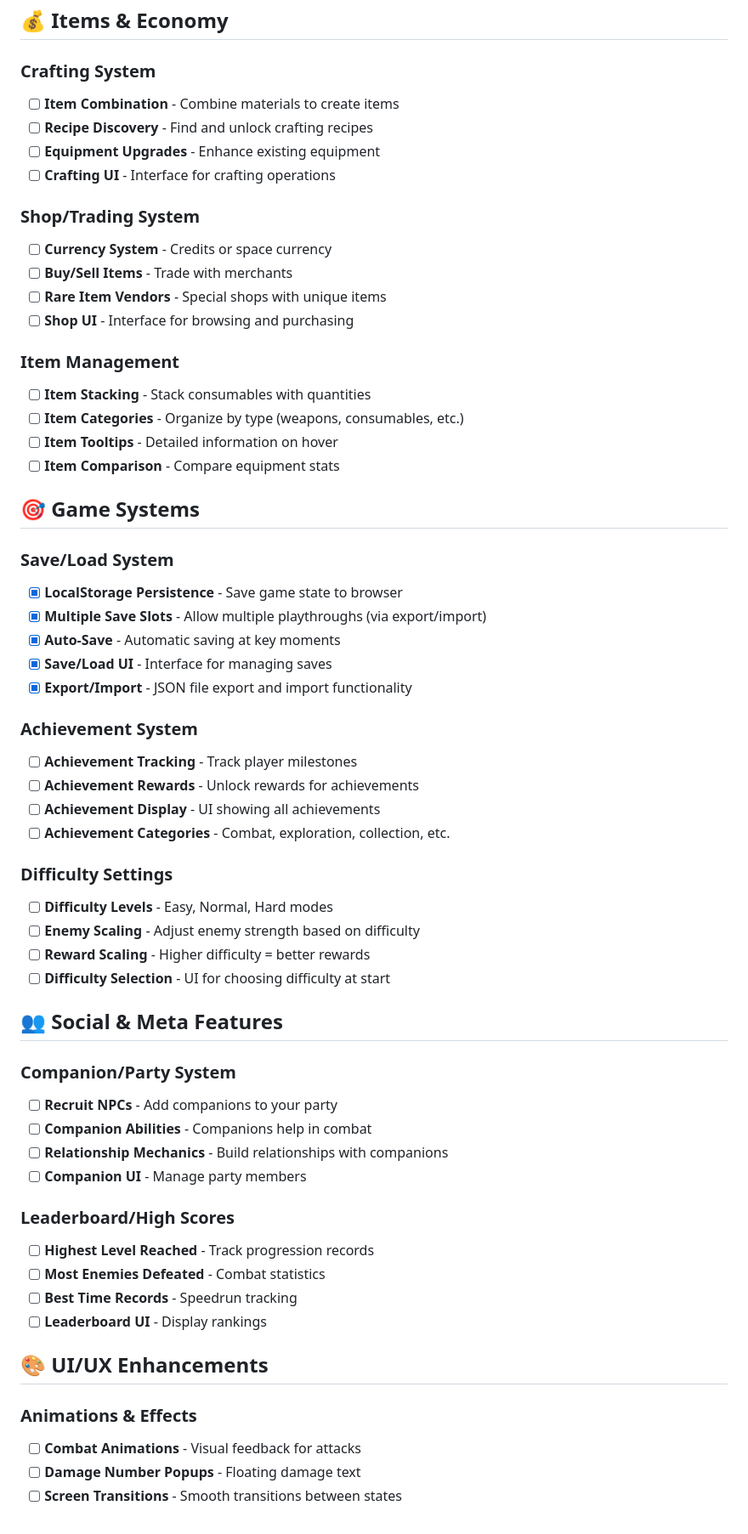
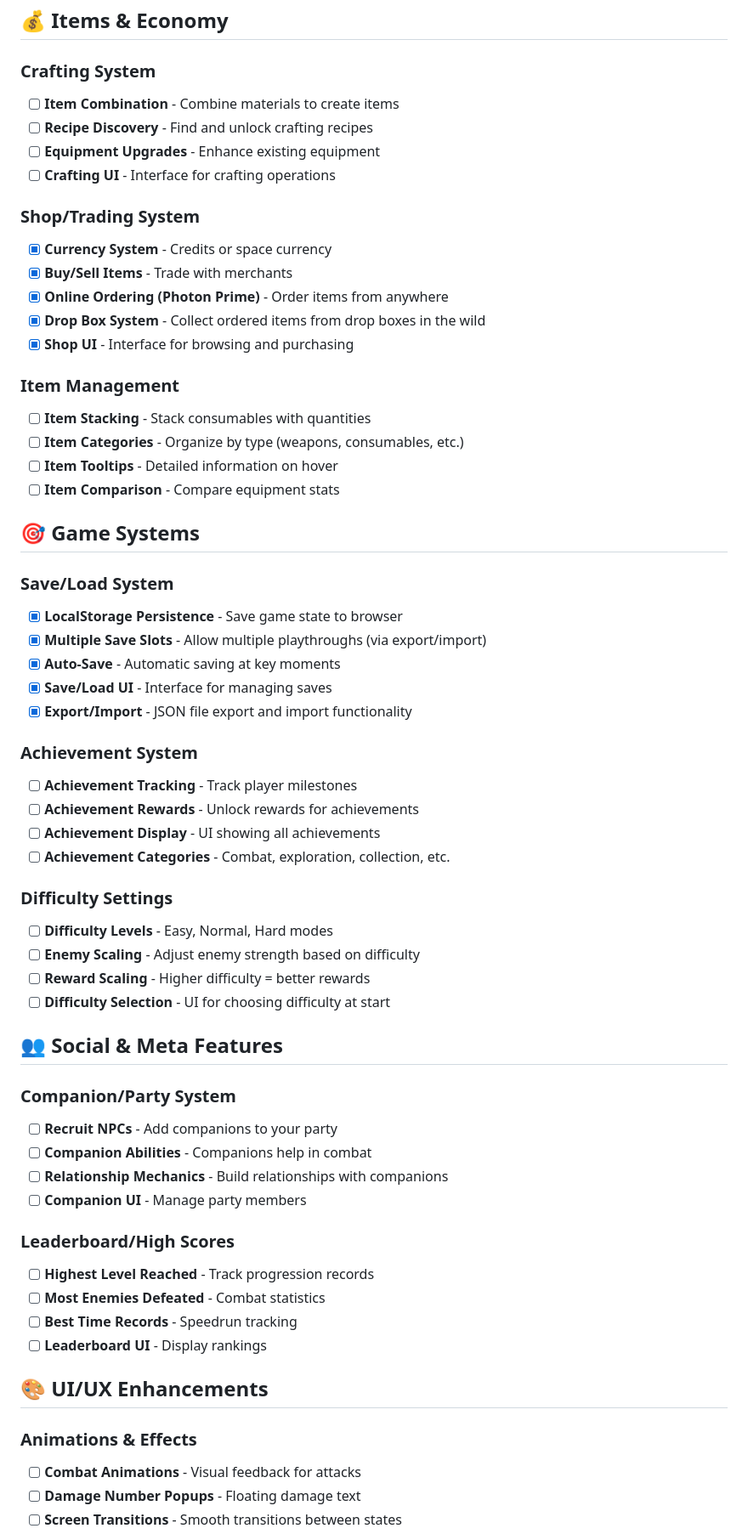
Before and after one commit to skoon/Space-Adventure, a Markdown page: todo.md, the part around one of its changes. Shown at 85% size. Drawn GitHub-style.

Commit message:
added new shop

```diff
--- a/todo.md
+++ b/todo.md
@@ -76,18 +87,22 @@
 ## 💰 Items & Economy
 
 ### Crafting System
+
 - [ ] **Item Combination** - Combine materials to create items
 - [ ] **Recipe Discovery** - Find and unlock crafting recipes
 - [ ] **Equipment Upgrades** - Enhance existing equipment
 - [ ] **Crafting UI** - Interface for crafting operations
 
 ### Shop/Trading System
-- [ ] **Currency System** - Credits or space currency
-- [ ] **Buy/Sell Items** - Trade with merchants
-- [ ] **Rare Item Vendors** - Special shops with unique items
-- [ ] **Shop UI** - Interface for browsing and purchasing
+
+- [x] **Currency System** - Credits or space currency
+- [x] **Buy/Sell Items** - Trade with merchants
+- [x] **Online Ordering (Photon Prime)** - Order items from anywhere
+- [x] **Drop Box System** - Collect ordered items from drop boxes in the wild
+- [x] **Shop UI** - Interface for browsing and purchasing
 
 ### Item Management
+
 - [ ] **Item Stacking** - Stack consumables with quantities
 - [ ] **Item Categories** - Organize by type (weapons, consumables, etc.)
 - [ ] **Item Tooltips** - Detailed information on hover
@@ -96,6 +111,7 @@
 ## 🎯 Game Systems
 
 ### Save/Load System
+
 - [x] **LocalStorage Persistence** - Save game state to browser
 - [x] **Multiple Save Slots** - Allow multiple playthroughs (via export/import)
 - [x] **Auto-Save** - Automatic saving at key moments
@@ -103,12 +119,14 @@
 - [x] **Export/Import** - JSON file export and import functionality
 
 ### Achievement System
+
 - [ ] **Achievement Tracking** - Track player milestones
 - [ ] **Achievement Rewards** - Unlock rewards for achievements
 - [ ] **Achievement Display** - UI showing all achievements
 - [ ] **Achievement Categories** - Combat, exploration, collection, etc.
 
 ### Difficulty Settings
+
 - [ ] **Difficulty Levels** - Easy, Normal, Hard modes
 - [ ] **Enemy Scaling** - Adjust enemy strength based on difficulty
 - [ ] **Reward Scaling** - Higher difficulty = better rewards
@@ -117,12 +135,14 @@
 ## 👥 Social & Meta Features
 
 ### Companion/Party System
+
 - [ ] **Recruit NPCs** - Add companions to your party
 - [ ] **Companion Abilities** - Companions help in combat
 - [ ] **Relationship Mechanics** - Build relationships with companions
 - [ ] **Companion UI** - Manage party members
 
 ### Leaderboard/High Scores
+
 - [ ] **Highest Level Reached** - Track progression records
 - [ ] **Most Enemies Defeated** - Combat statistics
 - [ ] **Best Time Records** - Speedrun tracking
@@ -131,6 +151,7 @@
 ## 🎨 UI/UX Enhancements
 
 ### Animations & Effects
+
 - [ ] **Combat Animations** - Visual feedback for attacks
 - [ ] **Damage Number Popups** - Floating damage text
 - [ ] **Screen Transitions** - Smooth transitions between states
```
Also changed, not shown: other parts of todo.md (+17 -0 lines).
